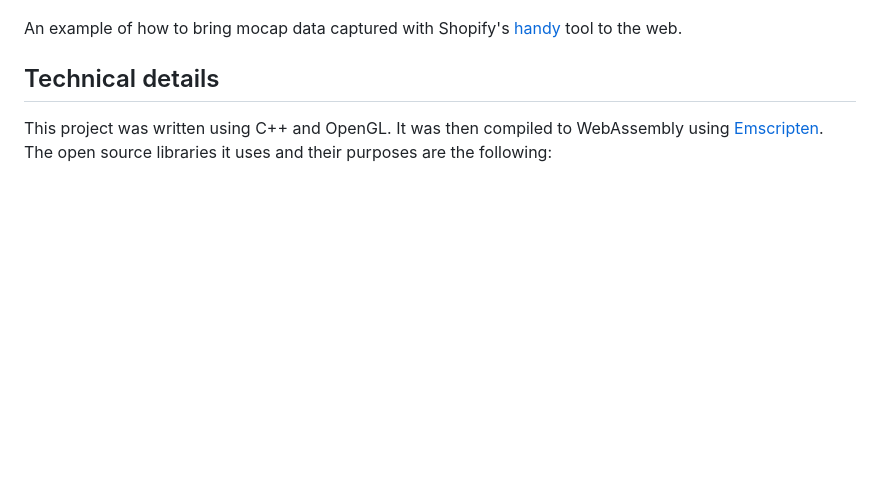
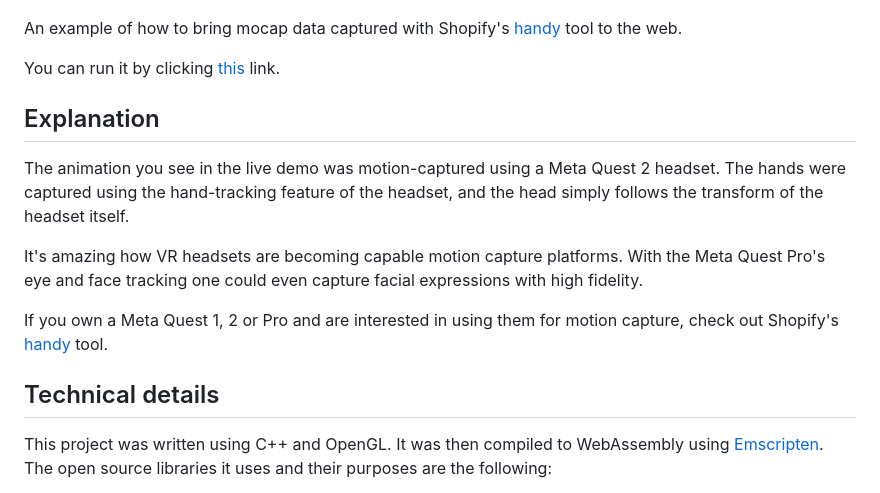
Before and after one commit to diegomacario/Hands-In-The-Web, a Markdown page: README.md, the part around the change. Drawn GitHub-style; blank space fills up the shorter version.

```diff
--- a/README.md
+++ b/README.md
@@ -5,6 +5,16 @@
 </p>
 
 An example of how to bring mocap data captured with Shopify's [handy](https://github.com/Shopify/handy) tool to the web.
+
+You can run it by clicking [this](https://diegomacario.github.io/Hands-In-The-Web) link.
+
+## Explanation
+
+The animation you see in the live demo was motion-captured using a Meta Quest 2 headset. The hands were captured using the hand-tracking feature of the headset, and the head simply follows the transform of the headset itself.
+
+It's amazing how VR headsets are becoming capable motion capture platforms. With the Meta Quest Pro's eye and face tracking one could even capture facial expressions with high fidelity.
+
+If you own a Meta Quest 1, 2 or Pro and are interested in using them for motion capture, check out Shopify's [handy](https://github.com/Shopify/handy) tool.
 
 ## Technical details
 
```
